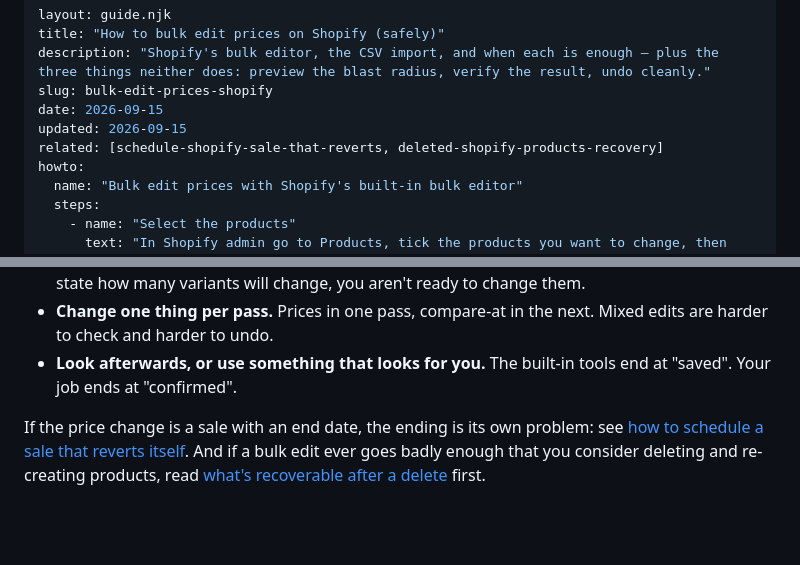
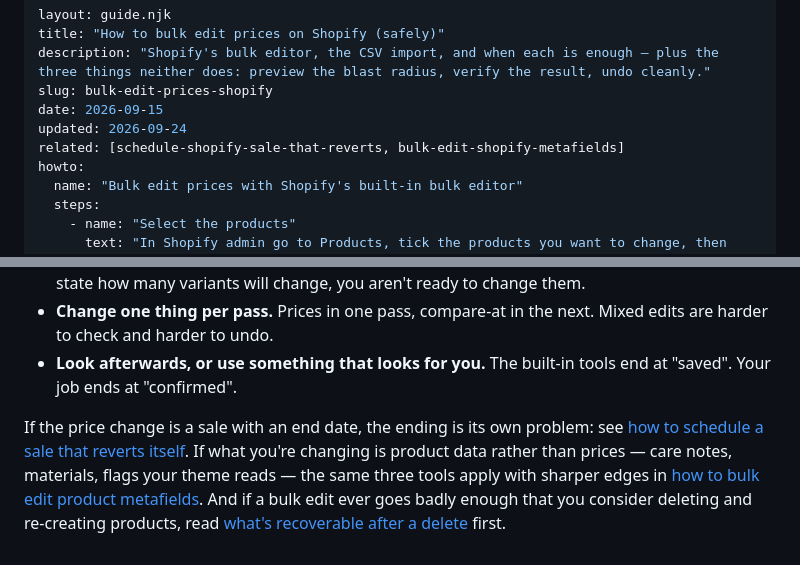
Before and after one commit to EricFiorani/verifiedbulk-site, a Markdown page: guides/bulk-edit-prices-shopify/index.md, 2 parts joined by grey strips. Drawn GitHub-style; blank space fills up the shorter version.

```diff
--- a/guides/bulk-edit-prices-shopify/index.md
+++ b/guides/bulk-edit-prices-shopify/index.md
@@ -4,8 +4,8 @@ title: "How to bulk edit prices on Shopify (safely)"
 description: "Shopify's bulk editor, the CSV import, and when each is enough — plus the three things neither does: preview the blast radius, verify the result, undo cleanly."
 slug: bulk-edit-prices-shopify
 date: 2026-09-15
-updated: 2026-09-15
-related: [schedule-shopify-sale-that-reverts, deleted-shopify-products-recovery]
+updated: 2026-09-24
+related: [schedule-shopify-sale-that-reverts, bulk-edit-shopify-metafields]
 howto:
   name: "Bulk edit prices with Shopify's built-in bulk editor"
   steps:
@@ -138,4 +138,4 @@ The workflow is the same loop as the built-in tools, with the missing pieces in
 - **Change one thing per pass.** Prices in one pass, compare-at in the next. Mixed edits are harder to check and harder to undo.
 - **Look afterwards, or use something that looks for you.** The built-in tools end at "saved". Your job ends at "confirmed".
 
-If the price change is a sale with an end date, the ending is its own problem: see [how to schedule a sale that reverts itself](/guides/schedule-shopify-sale-that-reverts/). And if a bulk edit ever goes badly enough that you consider deleting and re-creating products, read [what's recoverable after a delete](/guides/deleted-shopify-products-recovery/) first.
+If the price change is a sale with an end date, the ending is its own problem: see [how to schedule a sale that reverts itself](/guides/schedule-shopify-sale-that-reverts/). If what you're changing is product data rather than prices — care notes, materials, flags your theme reads — the same three tools apply with sharper edges in [how to bulk edit product metafields](/guides/bulk-edit-shopify-metafields/). And if a bulk edit ever goes badly enough that you consider deleting and re-creating products, read [what's recoverable after a delete](/guides/deleted-shopify-products-recovery/) first.
```
Also changed, not shown: guides/TOPICS.md (+2 -2 lines), guides/bulk-edit-shopify-metafields/index.md (+4 -5 lines).
